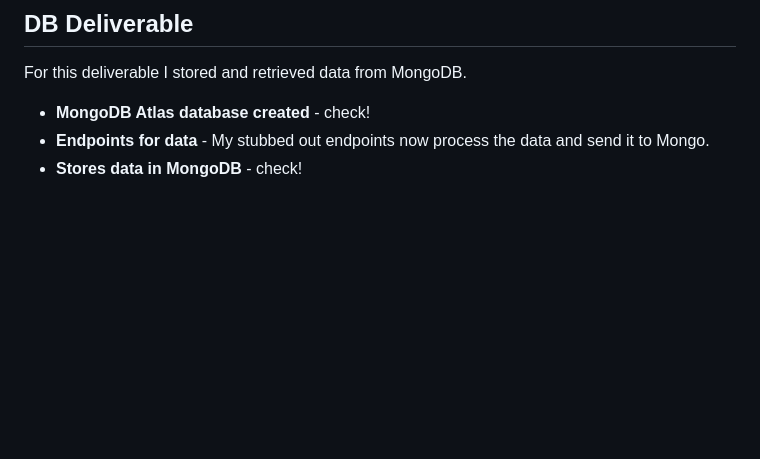
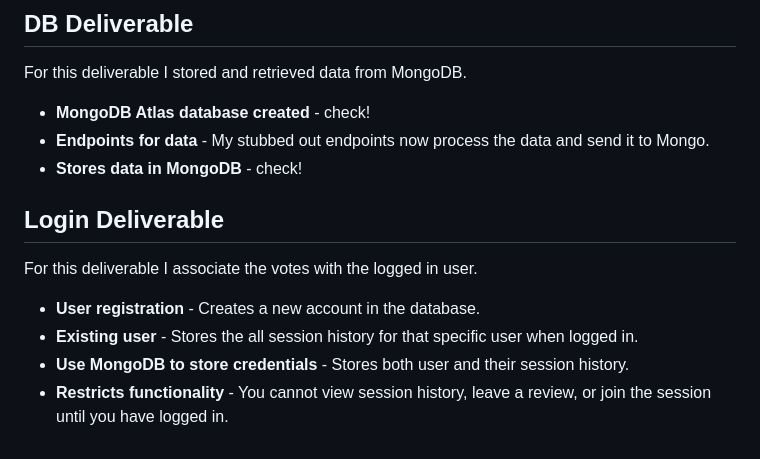
Before and after one commit to spencer-s-hodson/startup, a Markdown page: README.md, the part around the change. GitHub-like rendering; blank space fills up the shorter version.

```diff
--- a/README.md
+++ b/README.md
@@ -71,3 +71,11 @@ For this deliverable I stored and retrieved data from MongoDB.
 - **MongoDB Atlas database created** - check!
 - **Endpoints for data** - My stubbed out endpoints now process the data and send it to Mongo.
 - **Stores data in MongoDB** - check!
+
+## Login Deliverable
+For this deliverable I associate the votes with the logged in user.
+
+- **User registration** - Creates a new account in the database.
+- **Existing user** - Stores the all session history for that specific user when logged in.
+- **Use MongoDB to store credentials** - Stores both user and their session history.
+- **Restricts functionality** - You cannot view session history, leave a review, or join the session until you have logged in.
```
